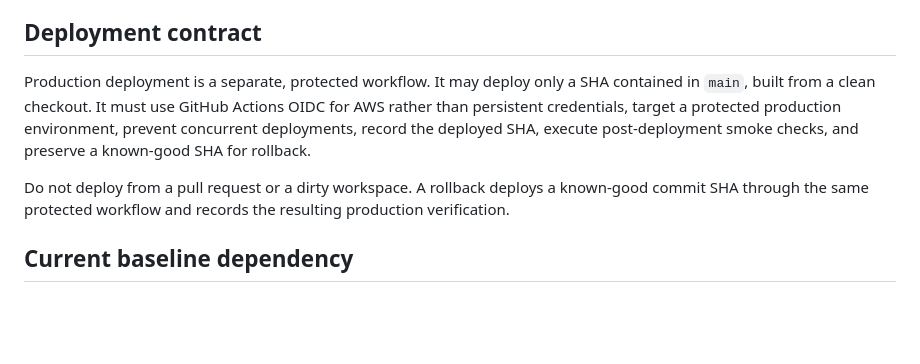
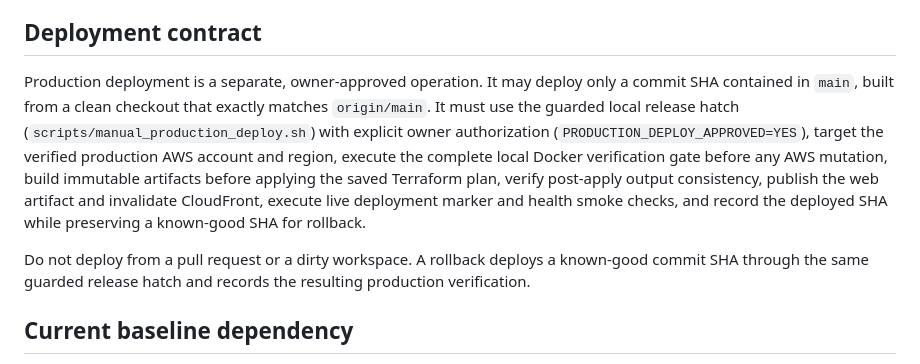
Before and after one commit to SilentSaint/pesonal-accouts-app, a Markdown page: docs/engineering/workflow.md, the part around the change. Rendered like a GitHub page; blank space fills up the shorter version.

Commit message:
docs: align canonical deployment contract with local guarded release hatch (#59)

```diff
--- a/docs/engineering/workflow.md
+++ b/docs/engineering/workflow.md
@@ -238,14 +238,19 @@ the issue rather than closing speculatively.
 
 ## Deployment contract
 
-Production deployment is a separate, protected workflow. It may deploy only a
-SHA contained in `main`, built from a clean checkout. It must use GitHub Actions
-OIDC for AWS rather than persistent credentials, target a protected production
-environment, prevent concurrent deployments, record the deployed SHA, execute
-post-deployment smoke checks, and preserve a known-good SHA for rollback.
+Production deployment is a separate, owner-approved operation. It may deploy
+only a commit SHA contained in `main`, built from a clean checkout that exactly
+matches `origin/main`. It must use the guarded local release hatch
+(`scripts/manual_production_deploy.sh`) with explicit owner authorization
+(`PRODUCTION_DEPLOY_APPROVED=YES`), target the verified production AWS account
+and region, execute the complete local Docker verification gate before any AWS
+mutation, build immutable artifacts before applying the saved Terraform plan,
+verify post-apply output consistency, publish the web artifact and invalidate
+CloudFront, execute live deployment marker and health smoke checks, and record
+the deployed SHA while preserving a known-good SHA for rollback.
 
 Do not deploy from a pull request or a dirty workspace. A rollback deploys a
-known-good commit SHA through the same protected workflow and records the
+known-good commit SHA through the same guarded release hatch and records the
 resulting production verification.
 
 ## Current baseline dependency
```
